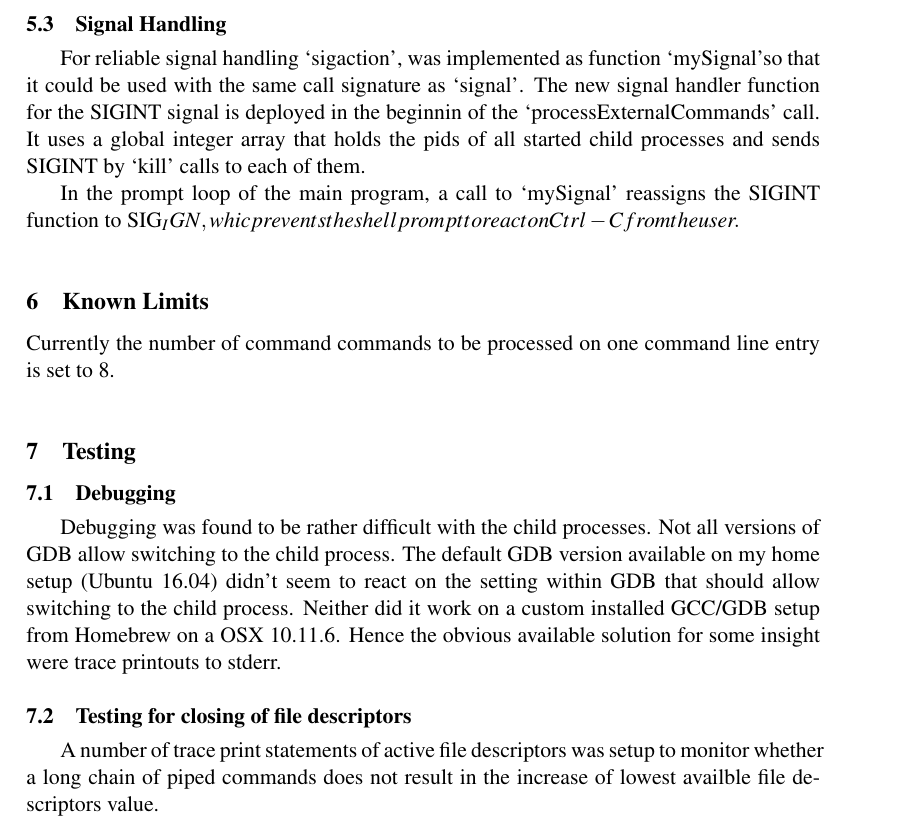
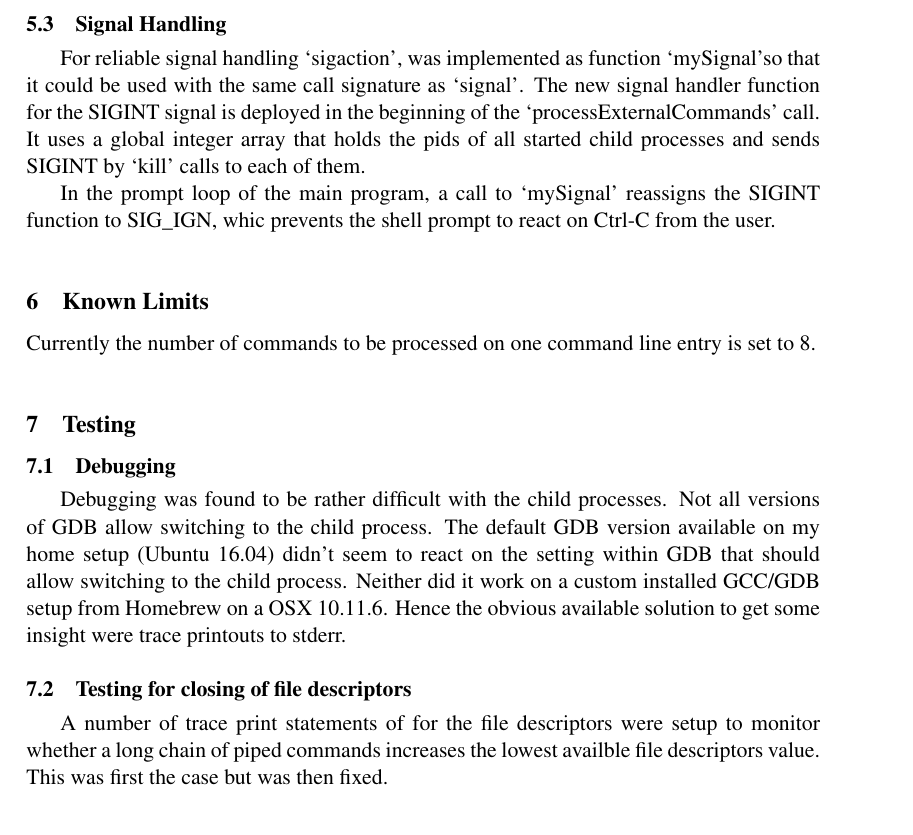
Before and after one commit to lorenzgerber/minimal_unix_shell_description, a LaTeX document (report.tex): part of page 5 of 7, cut so that both start at the same text. Compiled offline with pdfLaTeX.

Commit message:
some details

```diff
--- a/report.tex
+++ b/report.tex
@@ -152,21 +152,21 @@ Below follows a more detailed account for the chosen implementation of the pipin
 \end{figure}
 
 \subsection{Signal Handling}
-For reliable signal handling `sigaction', was implemented as function `mySignal'so that it could be used with the same call signature as `signal'. The new signal handler function for the SIGINT signal is deployed in the beginnin of the `processExternalCommands' call. It uses a global integer array that holds the pids of all started child processes and sends SIGINT by `kill' calls to each of them.
+For reliable signal handling `sigaction', was implemented as function `mySignal'so that it could be used with the same call signature as `signal'. The new signal handler function for the SIGINT signal is deployed in the beginning of the `processExternalCommands' call. It uses a global integer array that holds the pids of all started child processes and sends SIGINT by `kill' calls to each of them.
 
-In the prompt loop of the main program, a call to `mySignal' reassigns the SIGINT function to SIG_IGN, whic prevents the shell prompt to react on Ctrl-C from the user.
+In the prompt loop of the main program, a call to `mySignal' reassigns the SIGINT function to SIG\_IGN, whic prevents the shell prompt to react on Ctrl-C from the user.
 
 
 \section{Known Limits}
-Currently the number of command commands to be processed on one command line entry is set to 8.
+Currently the number of commands to be processed on one command line entry is set to 8.
 
 \section{Testing}
 
 \subsection{Debugging}
-Debugging was found to be rather difficult with the child processes. Not all versions of GDB allow switching to the child process. The default GDB version available on my home setup (Ubuntu 16.04) didn't seem to react on the setting within GDB that should allow switching to the child process. Neither did it work on a custom installed GCC/GDB setup from Homebrew on a OSX 10.11.6. Hence the obvious available solution for some insight were trace printouts to stderr.
+Debugging was found to be rather difficult with the child processes. Not all versions of GDB allow switching to the child process. The default GDB version available on my home setup (Ubuntu 16.04) didn't seem to react on the setting within GDB that should allow switching to the child process. Neither did it work on a custom installed GCC/GDB setup from Homebrew on a OSX 10.11.6. Hence the obvious available solution to get some insight were trace printouts to stderr.
 
 \subsection{Testing for closing of file descriptors}
-A number of trace print statements of active file descriptors was setup to monitor whether a long chain of piped commands does not result in the increase of lowest availble file descriptors value.
+A number of trace print statements of for the file descriptors were setup to monitor whether a long chain of piped commands increases the lowest availble file descriptors value. This was first the case but was then fixed.
 
 \subsection{Testing for correct finishing of child processes}
 The `ps' command was used to monitor the correct termination of child processes.
```
Also changed, not shown: report.pdf, report.tex (8 more changed lines).
